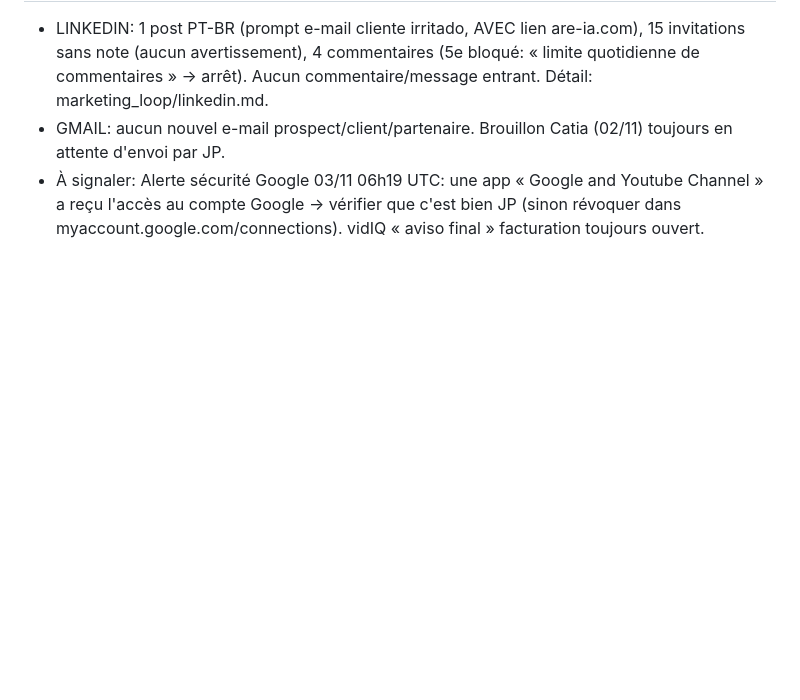
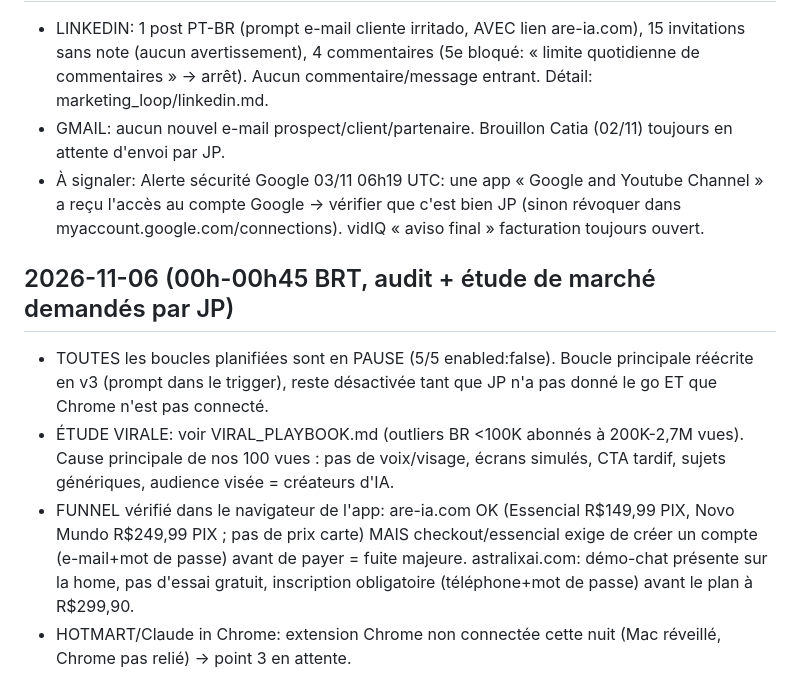
Before and after one commit to jphilippebandeira-cyber/astralix, a Markdown page: marketing_loop/LOG.md, the part around the change. GitHub-like rendering; blank space fills up the shorter version.

Commit message:
VIRAL_PLAYBOOK v3 + audit funnel + boucles en pause
Co-Authored-By: Claude Sonnet 5.5 <noreply@anthropic.com>
Claude-Session: https://claude.ai/code/session_013Rei4ybYFkYwKGj9FfxM3Z

```diff
--- a/marketing_loop/LOG.md
+++ b/marketing_loop/LOG.md
@@ -138,3 +138,9 @@ Générateur: `python3 gen.py specs.json` (Playwright + ffmpeg, 1080x1920, ~27 s
 - LINKEDIN: 1 post PT-BR (prompt e-mail cliente irritado, AVEC lien are-ia.com), 15 invitations sans note (aucun avertissement), 4 commentaires (5e bloqué: « limite quotidienne de commentaires » -> arrêt). Aucun commentaire/message entrant. Détail: marketing_loop/linkedin.md.
 - GMAIL: aucun nouvel e-mail prospect/client/partenaire. Brouillon Catia (02/11) toujours en attente d'envoi par JP.
 - À signaler: Alerte sécurité Google 03/11 06h19 UTC: une app « Google and Youtube Channel » a reçu l'accès au compte Google -> vérifier que c'est bien JP (sinon révoquer dans myaccount.google.com/connections). vidIQ « aviso final » facturation toujours ouvert.
+
+## 2026-11-06 (00h-00h45 BRT, audit + étude de marché demandés par JP)
+- TOUTES les boucles planifiées sont en PAUSE (5/5 enabled:false). Boucle principale réécrite en v3 (prompt dans le trigger), reste désactivée tant que JP n'a pas donné le go ET que Chrome n'est pas connecté.
+- ÉTUDE VIRALE: voir VIRAL_PLAYBOOK.md (outliers BR <100K abonnés à 200K-2,7M vues). Cause principale de nos 100 vues : pas de voix/visage, écrans simulés, CTA tardif, sujets génériques, audience visée = créateurs d'IA.
+- FUNNEL vérifié dans le navigateur de l'app: are-ia.com OK (Essencial R$149,99 PIX, Novo Mundo R$249,99 PIX ; pas de prix carte) MAIS checkout/essencial exige de créer un compte (e-mail+mot de passe) avant de payer = fuite majeure. astralixai.com: démo-chat présente sur la home, pas d'essai gratuit, inscription obligatoire (téléphone+mot de passe) avant le plan à R$299,90.
+- HOTMART/Claude in Chrome: extension Chrome non connectée cette nuit (Mac réveillé, Chrome pas relié) -> point 3 en attente.
```
Also changed, not shown: marketing_loop/VIRAL_PLAYBOOK.md (added, +52 -0 lines).
